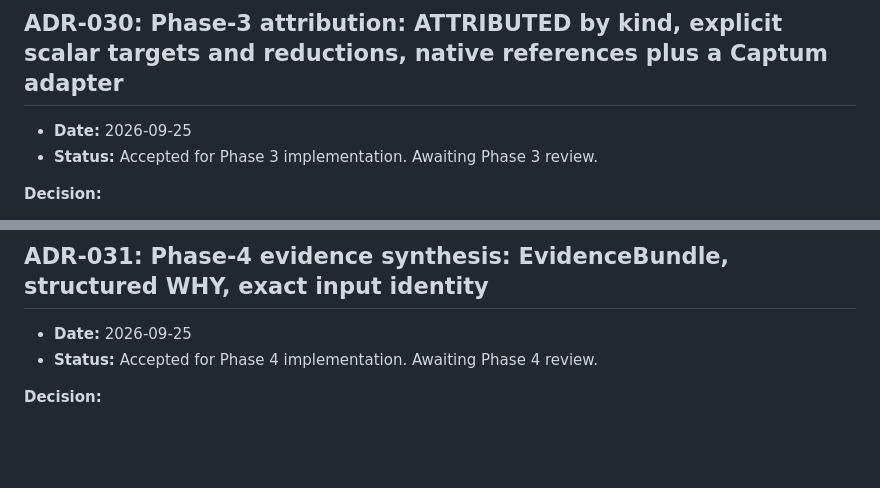
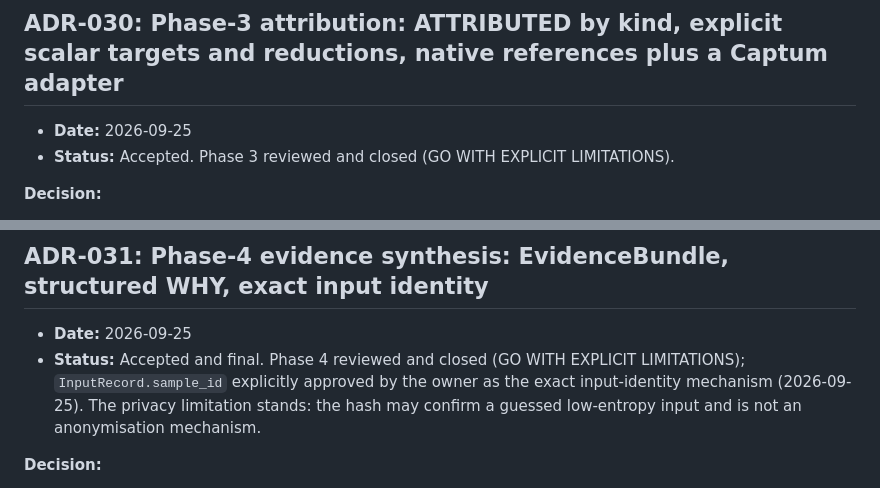
Before and after one commit to NikolasRoufas/beyondnn, a Markdown page: docs/decisions/ARCHITECTURE_DECISIONS.md, 2 parts joined by grey strips. GitHub-like rendering; blank space fills up the shorter version.

```diff
--- a/docs/decisions/ARCHITECTURE_DECISIONS.md
+++ b/docs/decisions/ARCHITECTURE_DECISIONS.md
@@ -894,7 +894,7 @@ Parameter and buffer *value* changes remain allowed; they get per-pass provenanc
 ## ADR-030: Phase-3 attribution: ATTRIBUTED by kind, explicit scalar targets and reductions, native references plus a Captum adapter
 
 - **Date:** 2026-09-25
-- **Status:** Accepted for Phase 3 implementation. Awaiting Phase 3 review.
+- **Status:** Accepted. Phase 3 reviewed and closed (GO WITH EXPLICIT LIMITATIONS).
 
 **Decision:**
 - **Records** (`schema/attribution.py`):
@@ -936,7 +936,7 @@ Parameter and buffer *value* changes remain allowed; they get per-pass provenanc
 ## ADR-031: Phase-4 evidence synthesis: EvidenceBundle, structured WHY, exact input identity
 
 - **Date:** 2026-09-25
-- **Status:** Accepted for Phase 4 implementation. Awaiting Phase 4 review.
+- **Status:** Accepted and final. Phase 4 reviewed and closed (GO WITH EXPLICIT LIMITATIONS); `InputRecord.sample_id` explicitly approved by the owner as the exact input-identity mechanism (2026-09-25). The privacy limitation stands: the hash may confirm a guessed low-entropy input and is not an anonymisation mechanism.
 
 **Decision:**
 - **Input identity.** `InputRecord.sample_id` (record version 3) holds the exact identity of the root input: the same SHA-256 algorithm used by effect estimands, attributions, and claims, now in `beyondnn.core.samples`.
```
Also changed, not shown: docs/PHASE_5_PLAN.md (added, +243 -0 lines).
